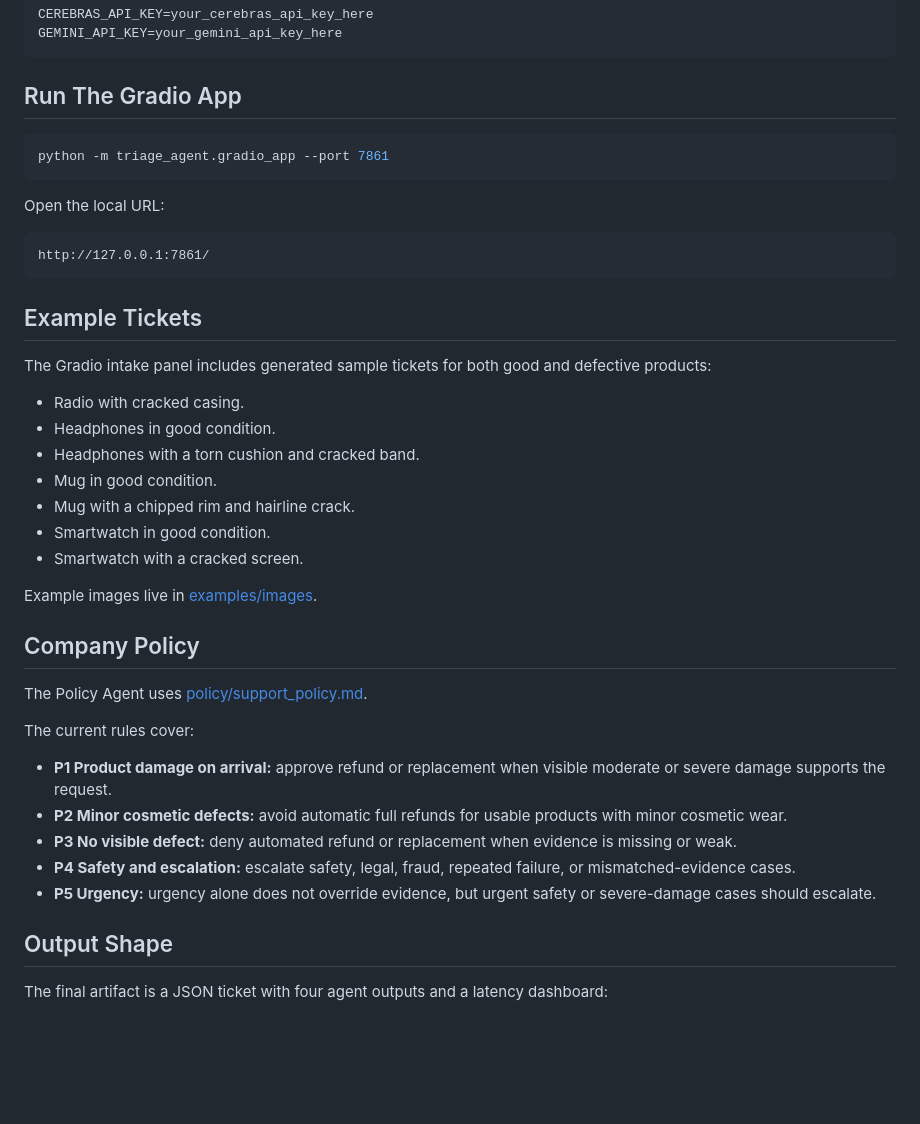
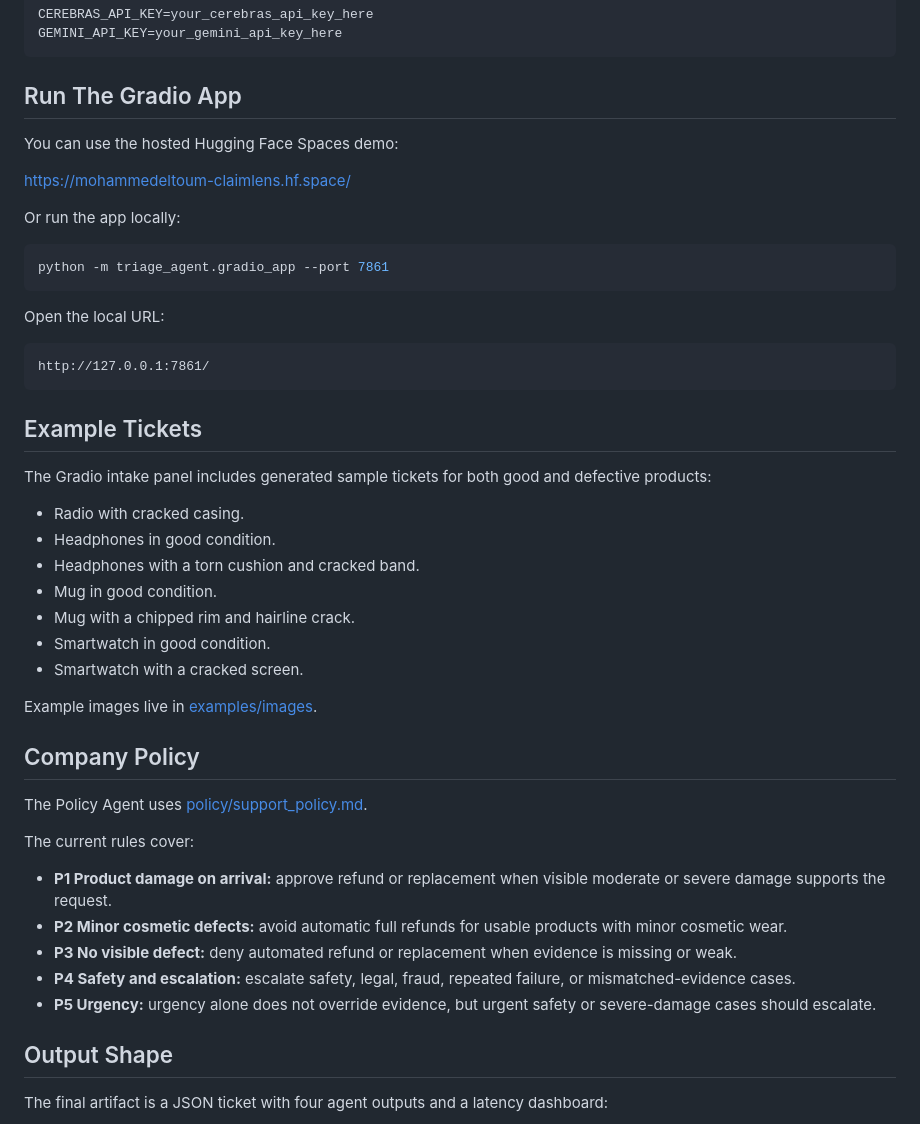
Before and after one commit to MohammedEltoum/ClaimLens, a Markdown page: README.md, the part around one of its changes. GitHub-like rendering; blank space fills up the shorter version.

Commit message:
added HF demo

````diff
--- a/README.md
+++ b/README.md
@@ -75,6 +80,12 @@ GEMINI_API_KEY=your_gemini_api_key_here
 
 ## Run The Gradio App
 
+You can use the hosted Hugging Face Spaces demo:
+
+https://mohammedeltoum-claimlens.hf.space/
+
+Or run the app locally:
+
 ```powershell
 python -m triage_agent.gradio_app --port 7861
 ```
@@ -85,18 +96,17 @@ Open the local URL:
 http://127.0.0.1:7861/
 ```
 
-
 ## Example Tickets
 
 The Gradio intake panel includes generated sample tickets for both good and defective products:
 
-- Radio with cracked casing.
-- Headphones in good condition.
-- Headphones with a torn cushion and cracked band.
-- Mug in good condition.
-- Mug with a chipped rim and hairline crack.
-- Smartwatch in good condition.
-- Smartwatch with a cracked screen.
+* Radio with cracked casing.
+* Headphones in good condition.
+* Headphones with a torn cushion and cracked band.
+* Mug in good condition.
+* Mug with a chipped rim and hairline crack.
+* Smartwatch in good condition.
+* Smartwatch with a cracked screen.
 
 Example images live in [examples/images](D:/gemma_hackathon/examples/images).
 
@@ -106,11 +116,11 @@ The Policy Agent uses [policy/support_policy.md](D:/gemma_hackathon/policy/suppo
 
 The current rules cover:
 
-- **P1 Product damage on arrival:** approve refund or replacement when visible moderate or severe damage supports the request.
-- **P2 Minor cosmetic defects:** avoid automatic full refunds for usable products with minor cosmetic wear.
-- **P3 No visible defect:** deny automated refund or replacement when evidence is missing or weak.
-- **P4 Safety and escalation:** escalate safety, legal, fraud, repeated failure, or mismatched-evidence cases.
-- **P5 Urgency:** urgency alone does not override evidence, but urgent safety or severe-damage cases should escalate.
+* **P1 Product damage on arrival:** approve refund or replacement when visible moderate or severe damage supports the request.
+* **P2 Minor cosmetic defects:** avoid automatic full refunds for usable products with minor cosmetic wear.
+* **P3 No visible defect:** deny automated refund or replacement when evidence is missing or weak.
+* **P4 Safety and escalation:** escalate safety, legal, fraud, repeated failure, or mismatched-evidence cases.
+* **P5 Urgency:** urgency alone does not override evidence, but urgent safety or severe-damage cases should escalate.
 
 ## Output Shape
 
````
Also changed, not shown: other parts of README.md (+27 -22 lines).
